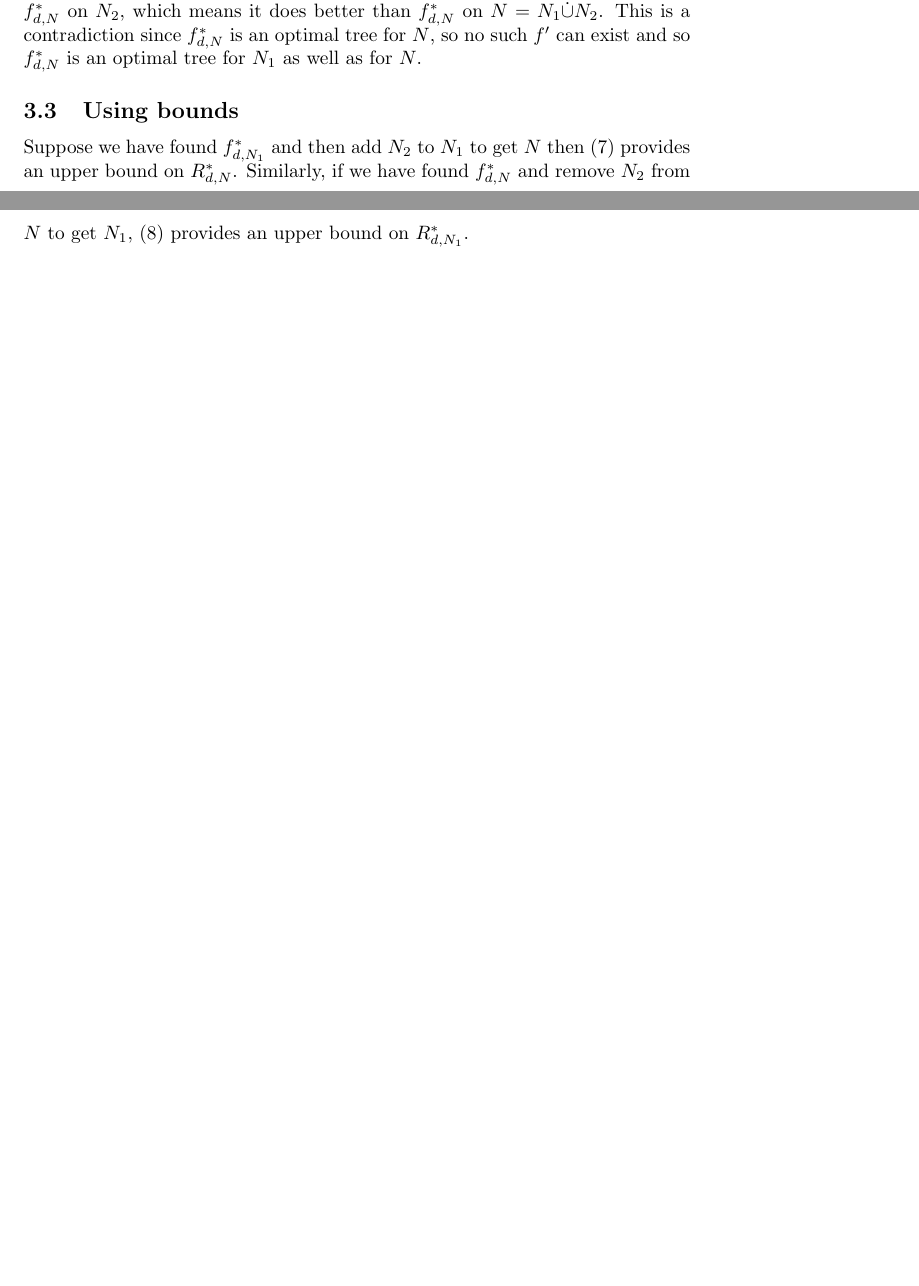
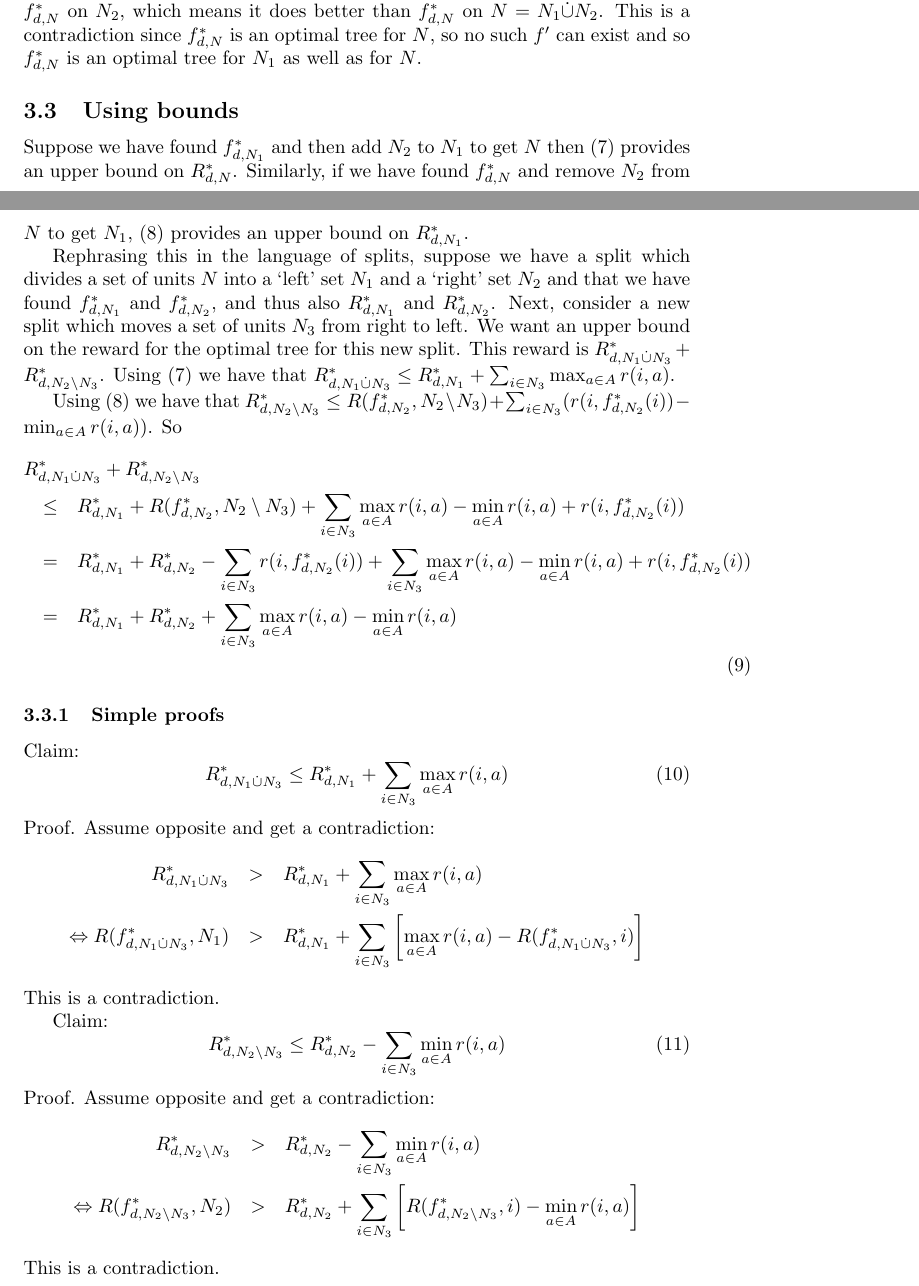
Before and after one commit to jcussens/tailoring, a LaTeX document (docs/coding.tex): two parts of pages 3 and 4 of 18 before the commit and two parts of pages 3 and 4 of 19 after it, joined at a grey line, cut so that both start at the same text, the shorter picture padded with empty space. Compiled offline with pdfLaTeX.

```diff
--- a/docs/coding.tex
+++ b/docs/coding.tex
@@ -206,6 +206,73 @@
 an upper bound on $R^{*}_{d,N}$. Similarly, if we have found
 $f^{*}_{d,N}$ and remove $N_2$ from $N$ to get $N_1$, (\ref{eq:lb})
 provides an upper bound on $R^{*}_{d,N_{1}}$.
+
+Rephrasing this in the language of splits, suppose we have a split
+which divides a set of units $N$ into a `left' set $N_{1}$ and a
+`right' set $N_{2}$ and that we have found $f^{*}_{d,N_{1}}$ and
+$f^{*}_{d,N_{2}}$, and thus also $R^{*}_{d,N_{1}}$ and
+$R^{*}_{d,N_{2}}$. Next, consider a new split which moves a set of
+units $N_3$ from right to left. We want an upper bound on the reward
+for the optimal tree for this new split. This reward is
+$R^{*}_{d,N_{1}\dot\cup N_{3}} +
+R^{*}_{d,N_{2}\setminus N_{3}}$. Using
+(\ref{eq:ub}) we have that $R^{*}_{d,N_{1}\dot\cup N_{3}} \leq
+R^{*}_{d,N_{1}} + \sum_{i \in N_{3}} \max_{a \in A} r(i,a)$.
+
+Using (\ref{eq:lb}) we have that $R^{*}_{d,N_{2}\setminus N_{3}} \leq
+R(f^{*}_{d,N_{2}},N_{2}\setminus N_{3}) + \sum_{i \in
+  N_{3}}(r(i,f^{*}_{d,N_{2}}(i)) - \min_{a \in A} r(i,a) )$. So
+\begin{eqnarray}
+  \label{eq:splitub}
+  \lefteqn{
+  R^{*}_{d,N_{1}\dot\cup N_{3}} +
+  R^{*}_{d,N_{2}\setminus N_{3}}}&& \nonumber \\
+& \leq & R^{*}_{d,N_{1}} +
+R(f^{*}_{d,N_{2}},N_{2}\setminus N_{3}) + \sum_{i \in
+  N_{3}} \max_{a \in A} r(i,a)   - \min_{a \in A} r(i,a) +
+r(i,f^{*}_{d,N_{2}}(i)) \nonumber \\
+& = & R^{*}_{d,N_{1}} + R^{*}_{d,N_{2}}  - \sum_{i \in
+  N_{3}} r(i,f^{*}_{d,N_{2}}(i))  + \sum_{i \in
+  N_{3}} \max_{a \in A} r(i,a)   - \min_{a \in A} r(i,a) +
+r(i,f^{*}_{d,N_{2}}(i)) \nonumber \\
+& = &  R^{*}_{d,N_{1}} + R^{*}_{d,N_{2}} + \sum_{i \in
+  N_{3}} \max_{a \in A} r(i,a)   - \min_{a \in A} r(i,a) \nonumber \\
+\end{eqnarray}
+
+\subsubsection{Simple proofs}
+\label{sec:simple}
+
+Claim:
+\begin{equation}
+  \label{eq:simpleleft}
+  R^{*}_{d,N_{1}\dot\cup N_{3}}  \leq R^{*}_{d,N_{1}} +    \sum_{i \in
+  N_{3}} \max_{a \in A} r(i,a)
+\end{equation}
+Proof. Assume opposite and get a contradiction:
+\begin{eqnarray*}
+  R^{*}_{d,N_{1}\dot\cup N_{3}} & > &R^{*}_{d,N_{1}} +    \sum_{i \in
+    N_{3}} \max_{a \in A} r(i,a)\\
+\Leftrightarrow  R(f^{*}_{d,N_{1}\dot\cup N_{3}},N_{1}) & > & R^{*}_{d,N_{1}} +    \sum_{i \in
+    N_{3}} \left[ \max_{a \in A} r(i,a) - R(f^{*}_{d,N_{1}\dot\cup N_{3}},i)\right]
+\end{eqnarray*}
+This is a contradiction.
+
+Claim:
+\begin{equation}
+  \label{eq:simpleright}
+    R^{*}_{d,N_{2}\setminus N_{3}}} \leq R^{*}_{d,N_{2}} - \sum_{i \in
+    N_{3}} \min_{a \in A} r(i,a)
+\end{equation}
+Proof. Assume opposite and get a contradiction:
+\begin{eqnarray*}
+    R^{*}_{d,N_{2}\setminus N_{3}}} & > & R^{*}_{d,N_{2}} - \sum_{i \in
+    N_{3}} \min_{a \in A} r(i,a) \\
+\Leftrightarrow  R(f^{*}_{d,N_{2}\setminus N_{3}},N_{2}) & > & R^{*}_{d,N_{2}} + \sum_{i \in
+    N_{3}} \left[  R(f^{*}_{d,N_{2}\setminus N_{3}},i) -  \min_{a \in A} r(i,a)\right]
+\end{eqnarray*}
+This is a contradiction.
+
+
 
 \begin{table}
   \centering
```
Also changed, not shown: 4 other files.
